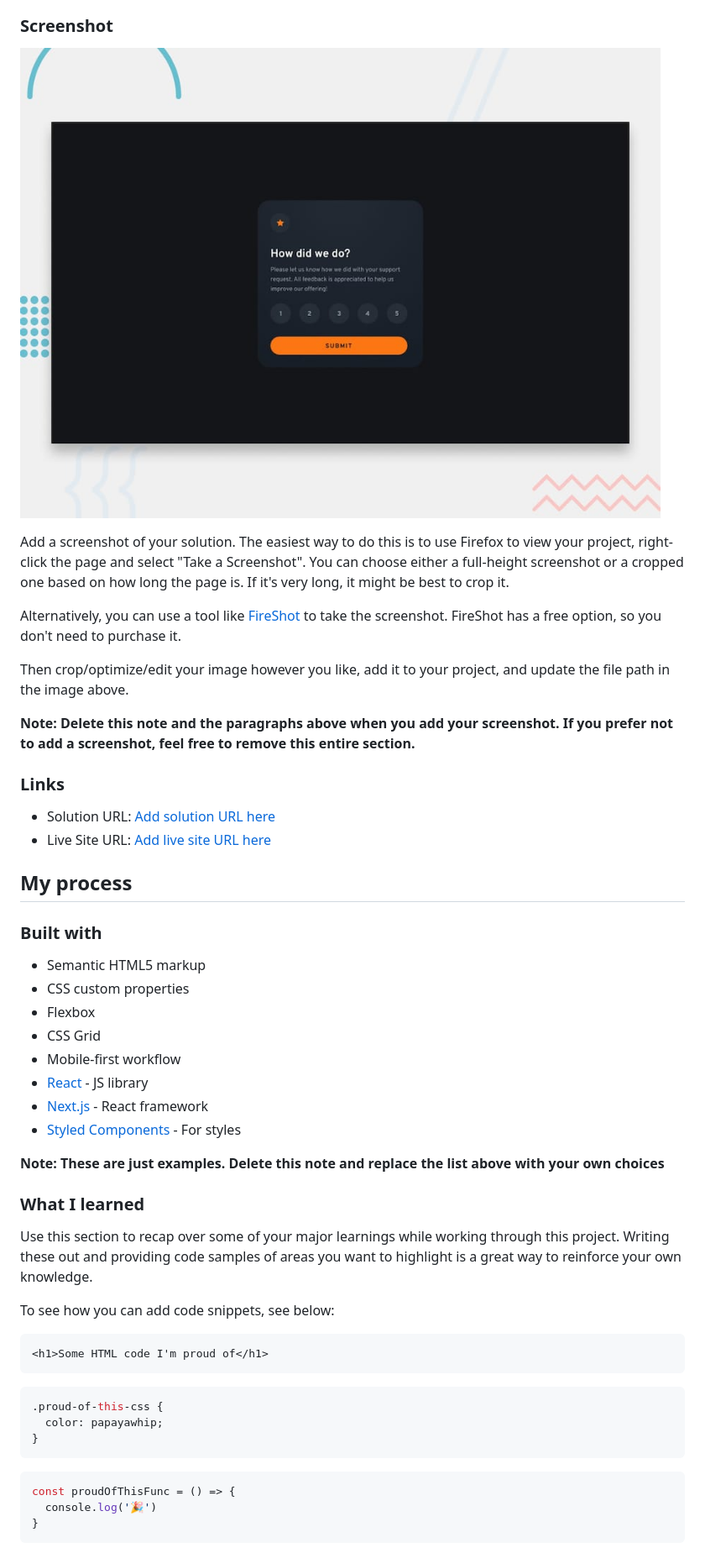
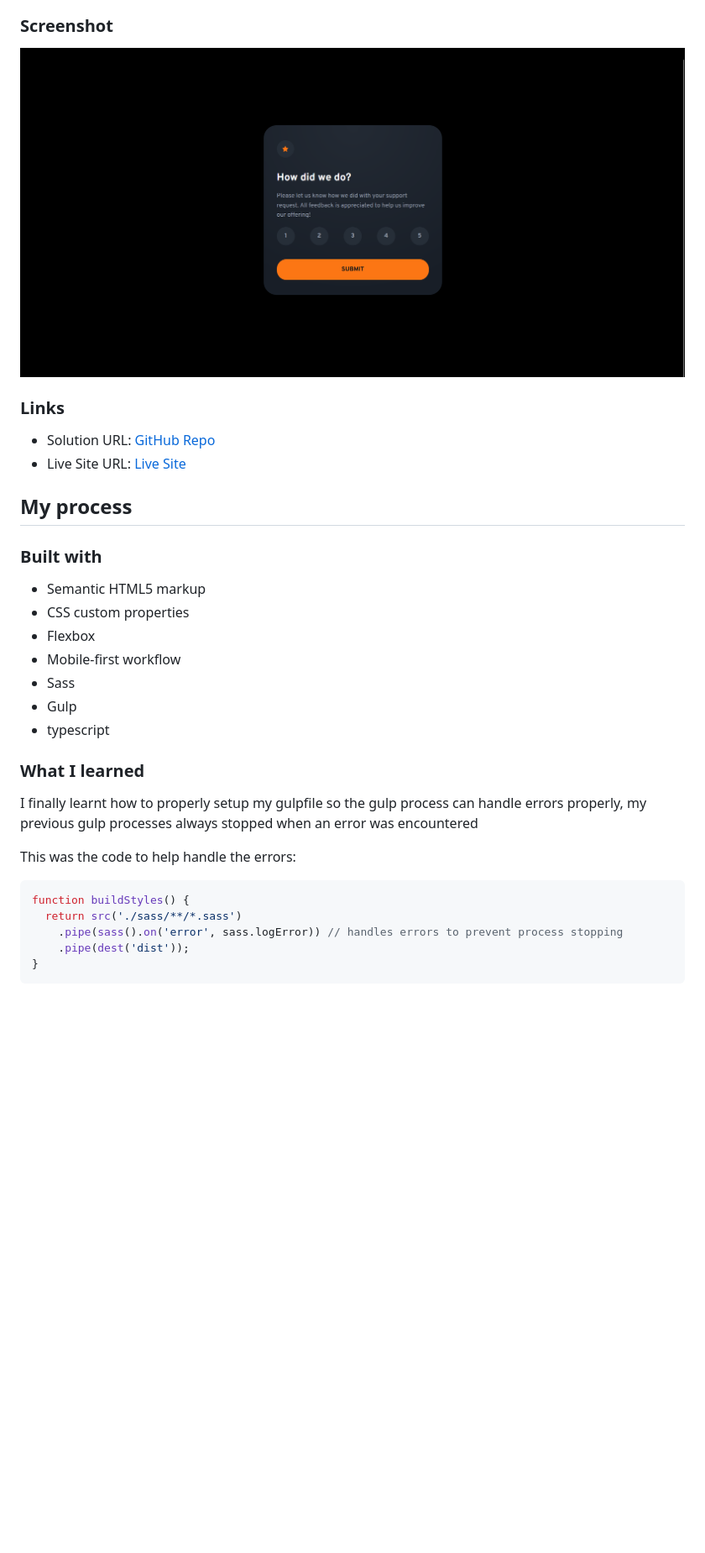
Before and after one commit to Achigyus/interactive-rating-component-main, a Markdown page: README.md, the part around the change printed below. Shown: that part at 84% size. Drawn GitHub-style; pictures changed too: screenshot.png; blank space fills up the shorter version.

````diff
--- a/README.md
+++ b/README.md
@@ -33,18 +29,10 @@ Users should be able to:
 
 ![](./screenshot.png)
 
-Add a screenshot of your solution. The easiest way to do this is to use Firefox to view your project, right-click the page and select "Take a Screenshot". You can choose either a full-height screenshot or a cropped one based on how long the page is. If it's very long, it might be best to crop it.
-
-Alternatively, you can use a tool like [FireShot](https://getfireshot.com/) to take the screenshot. FireShot has a free option, so you don't need to purchase it.
-
-Then crop/optimize/edit your image however you like, add it to your project, and update the file path in the image above.
-
-**Note: Delete this note and the paragraphs above when you add your screenshot. If you prefer not to add a screenshot, feel free to remove this entire section.**
-
 ### Links
 
-- Solution URL: [Add solution URL here](https://your-solution-url.com)
-- Live Site URL: [Add live site URL here](https://your-live-site-url.com)
+- Solution URL: [GitHub Repo](https://github.com/Achigyus/interactive-rating-component-main)
+- Live Site URL: [Live Site](https://interactive-rating-component-achigyus.netlify.app/)
 
 ## My process
 
@@ -53,31 +41,22 @@ Then crop/optimize/edit your image however you like, add it to your project, and
 - Semantic HTML5 markup
 - CSS custom properties
 - Flexbox
-- CSS Grid
 - Mobile-first workflow
-- [React](https://reactjs.org/) - JS library
-- [Next.js](https://nextjs.org/) - React framework
-- [Styled Components](https://styled-components.com/) - For styles
-
-**Note: These are just examples. Delete this note and replace the list above with your own choices**
+- Sass
+- Gulp
+- typescript
 
 ### What I learned
 
-Use this section to recap over some of your major learnings while working through this project. Writing these out and providing code samples of areas you want to highlight is a great way to reinforce your own knowledge.
+I finally learnt how to properly setup my gulpfile so the gulp process can handle errors properly, my previous gulp processes always stopped when an error was encountered
 
-To see how you can add code snippets, see below:
+This was the code to help handle the errors:
 
-```html
-<h1>Some HTML code I'm proud of</h1>
-```
-```css
-.proud-of-this-css {
-  color: papayawhip;
-}
-```
 ```js
-const proudOfThisFunc = () => {
-  console.log('🎉')
+function buildStyles() {
+  return src('./sass/**/*.sass')
+    .pipe(sass().on('error', sass.logError)) // handles errors to prevent process stopping
+    .pipe(dest('dist'));
 }
 ```
 
````
Also changed, not shown: other parts of README.md (+3 -29 lines), 6 other files.
